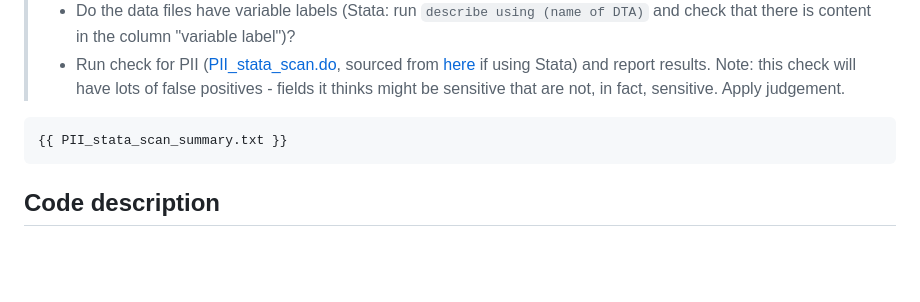
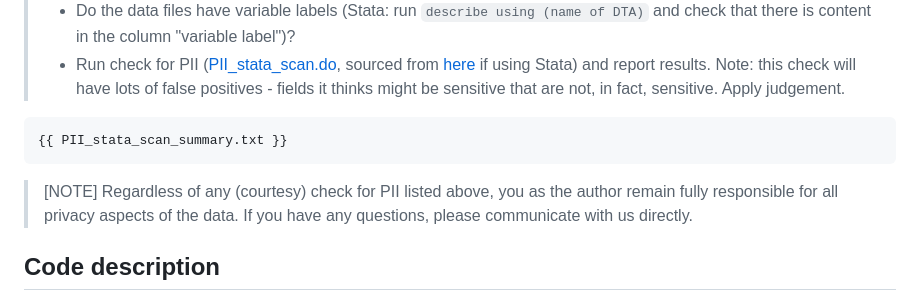
Before and after one commit to AEADataEditor/replication-template-development, a Markdown page: REPLICATION.md, the part around the change. GitHub-like rendering; blank space fills up the shorter version.

Commit message:
Update REPLICATION.md with note about PII check

````diff
--- a/REPLICATION.md
+++ b/REPLICATION.md
@@ -175,6 +175,8 @@ For additional guidance, see [https://aeadataeditor.github.io/aea-de-guidance/da
 ```
 {{ PII_stata_scan_summary.txt }}
 ```
+
+> [NOTE] Regardless of any (courtesy) check for PII listed above, you as the author remain fully responsible for all privacy aspects of the data. If you have any questions, please communicate with us directly.
 
 ## Code description
 
````
